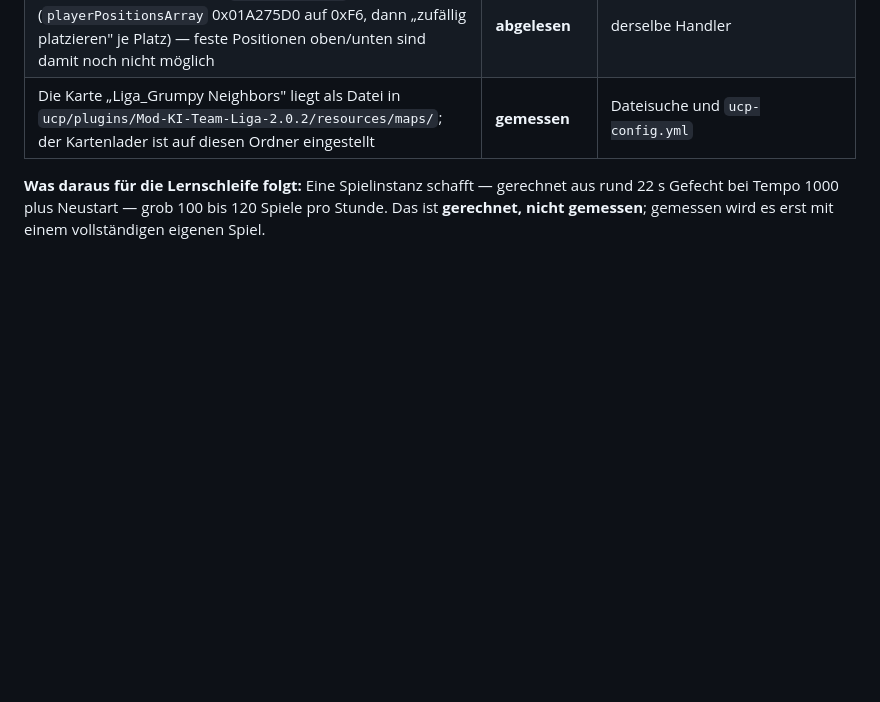
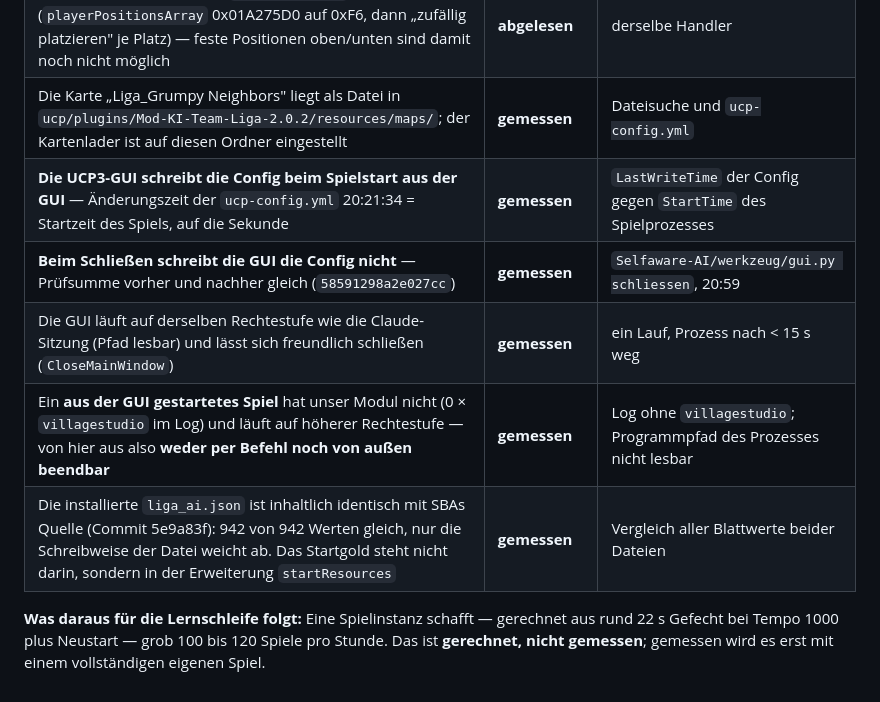
Before and after one commit to DanielFleger/village-studio, a Markdown page: doku/Wissensstand.md, the part around the change. Rendered like a GitHub page; blank space fills up the shorter version.

Commit message:
Wissensstand 13: GUI schreibt die Config beim Spielstart, nicht beim Schliessen; Balance = SBA-Quelle
Gemessen 30.09.2026 (SGM): Config-Aenderung 20:21:34 = Spielstart aus der
GUI; Schliessen laesst die Pruefsumme unveraendert; ein aus der GUI
gestartetes Spiel hat kein villagestudio und ist von hier nicht beendbar;
installierte liga_ai.json = SBA-Quelle 5e9a83f (942/942 Werte).

Co-Authored-By: Claude Opus 5.5 <noreply@anthropic.com>

```diff
--- a/doku/Wissensstand.md
+++ b/doku/Wissensstand.md
@@ -2484,6 +2484,11 @@ ZEIT-Logzeilen, Ticks je Sekunde = Tickdifferenz / Zeitdifferenz.*
 | `eigenesGefecht` setzt **immer** einen Menschen auf Platz 1 und daneben N KIs **desselben** Typs (`ki` = aiType+1; 1 = Rattenplatz, in diesem Mod Rotkäppchen) | **abgelesen** | `logik.lua`, Handler `eigenesGefecht` |
 | Die Startpositionen verteilt `eigenesGefecht` **zufällig** (`playerPositionsArray` 0x01A275D0 auf 0xF6, dann „zufällig platzieren" je Platz) — feste Positionen oben/unten sind damit noch nicht möglich | **abgelesen** | derselbe Handler |
 | Die Karte „Liga_Grumpy Neighbors" liegt als Datei in `ucp/plugins/Mod-KI-Team-Liga-2.0.2/resources/maps/`; der Kartenlader ist auf diesen Ordner eingestellt | **gemessen** | Dateisuche und `ucp-config.yml` |
+| **Die UCP3-GUI schreibt die Config beim Spielstart aus der GUI** — Änderungszeit der `ucp-config.yml` 20:21:34 = Startzeit des Spiels, auf die Sekunde | **gemessen** | `LastWriteTime` der Config gegen `StartTime` des Spielprozesses |
+| **Beim Schließen schreibt die GUI die Config nicht** — Prüfsumme vorher und nachher gleich (`58591298a2e027cc`) | **gemessen** | `Selfaware-AI/werkzeug/gui.py schliessen`, 20:59 |
+| Die GUI läuft auf derselben Rechtestufe wie die Claude-Sitzung (Pfad lesbar) und lässt sich freundlich schließen (`CloseMainWindow`) | **gemessen** | ein Lauf, Prozess nach < 15 s weg |
+| Ein **aus der GUI gestartetes Spiel** hat unser Modul nicht (0 × `villagestudio` im Log) und läuft auf höherer Rechtestufe — von hier aus also **weder per Befehl noch von außen beendbar** | **gemessen** | Log ohne `villagestudio`; Programmpfad des Prozesses nicht lesbar |
+| Die installierte `liga_ai.json` ist inhaltlich identisch mit SBAs Quelle (Commit 5e9a83f): 942 von 942 Werten gleich, nur die Schreibweise der Datei weicht ab. Das Startgold steht nicht darin, sondern in der Erweiterung `startResources` | **gemessen** | Vergleich aller Blattwerte beider Dateien |
 
 **Was daraus für die Lernschleife folgt:** Eine Spielinstanz schafft — gerechnet
 aus rund 22 s Gefecht bei Tempo 1000 plus Neustart — grob 100 bis 120 Spiele pro
```
